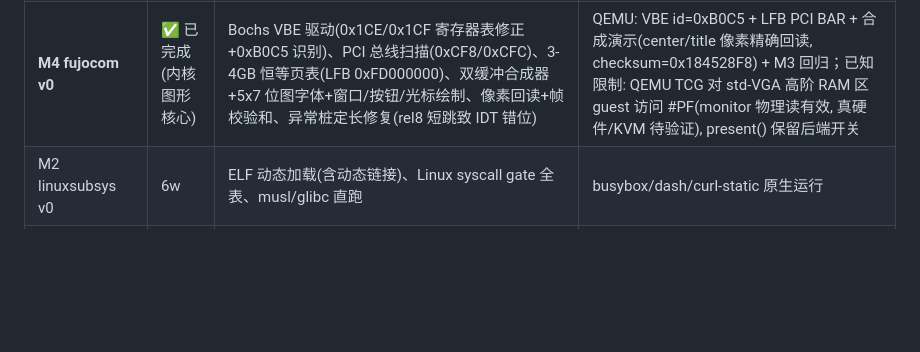
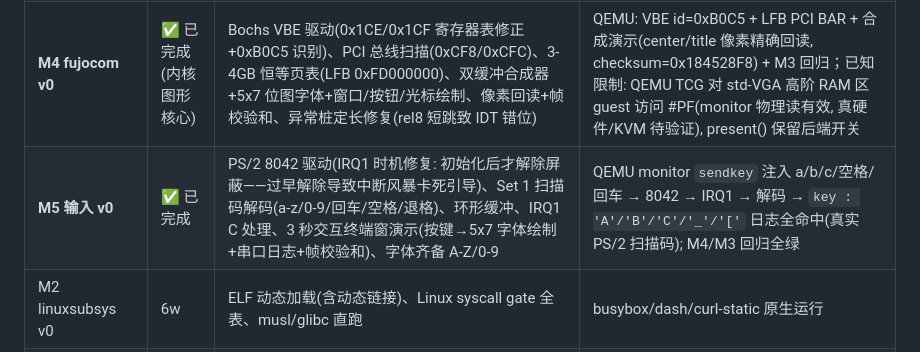
Before and after one commit to FujoJTOP/FujoOS, a Markdown page: docs/06-roadmap.md, the part around the change. Drawn GitHub-style; blank space fills up the shorter version.

Commit message:
docs: M5 input milestone record

```diff
--- a/docs/06-roadmap.md
+++ b/docs/06-roadmap.md
@@ -9,6 +9,7 @@
 | **M2 linuxsubsys v0** | ✅ 已完成 | 内核 ELF64 装载器(ET_EXEC, PT_LOAD 段复制+BSS 清零, 模块=QEMU -initrd)、Linux syscall 原生执行(write/exit/getpid)、syscall 命名日志、64MiB 恒等页表(全链 U=1) | QEMU: multiboot 模块交付 ELF → 内核解析装载 → ring3 运行 ELF 内 Linux syscall → exit 内核接管（提交见 M2） |
 | **M3 winsubsys v0** | ✅ 已完成 | 内核 PE32+ 装载器(MZ/PE 解析、节映射、导入目录绑定)、用户态垫片蹦床(import→shim→fujo 原生 syscall)、kernel32!WriteFile/ExitProcess、格式嗅探统一路由 PE/ELF | QEMU: 真实 PE32+(kernel32.lib 导入表) → IAT 绑定蹦床 → ring3 执行 PE → WriteFile 垫片打印 → ExitProcess 接管；ELF 路径回归通过（提交见 M3） |
 | **M4 fujocom v0** | ✅ 已完成(内核图形核心) | Bochs VBE 驱动(0x1CE/0x1CF 寄存器表修正+0xB0C5 识别)、PCI 总线扫描(0xCF8/0xCFC)、3-4GB 恒等页表(LFB 0xFD000000)、双缓冲合成器+5x7 位图字体+窗口/按钮/光标绘制、像素回读+帧校验和、异常桩定长修复(rel8 短跳致 IDT 错位) | QEMU: VBE id=0xB0C5 + LFB PCI BAR + 合成演示(center/title 像素精确回读, checksum=0x184528F8) + M3 回归；已知限制: QEMU TCG 对 std-VGA 高阶 RAM 区 guest 访问 #PF(monitor 物理读有效, 真硬件/KVM 待验证), present() 保留后端开关 |
+| **M5 输入 v0** | ✅ 已完成 | PS/2 8042 驱动(IRQ1 时机修复: 初始化后才解除屏蔽——过早解除导致中断风暴卡死引导)、Set 1 扫描码解码(a-z/0-9/回车/空格/退格)、环形缓冲、IRQ1 C 处理、3 秒交互终端窗演示(按键→5x7 字体绘制+串口日志+帧校验和)、字体齐备 A-Z/0-9 | QEMU monitor `sendkey` 注入 a/b/c/空格/回车 → 8042 → IRQ1 → 解码 → `key : 'A'/'B'/'C'/'_'/'['` 日志全命中(真实 PS/2 扫描码); M4/M3 回归全绿 |
 | M2 linuxsubsys v0 | 6w | ELF 动态加载(含动态链接)、Linux syscall gate 全表、musl/glibc 直跑 | busybox/dash/curl-static 原生运行 |
 | M3 winsubsys v0 | 8w | PE 加载器、ntdll/kernel32/ws2_32 垫片、控制台程序、vcruntime 子集 | mingw hello + 控制台 TUI 应用 |
 | M4 桌面 | 8w | fujocom 合成器 v0、fujokit v0、fujowm、输入/字体/IME | 桌面鼠标键盘窗口流畅, 120Hz |
```
